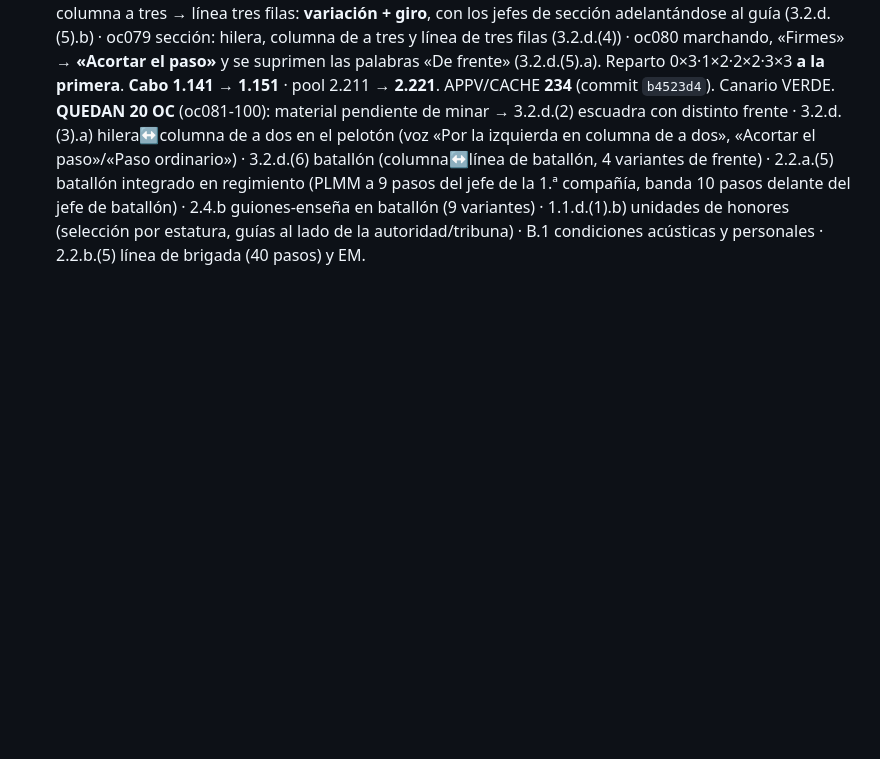
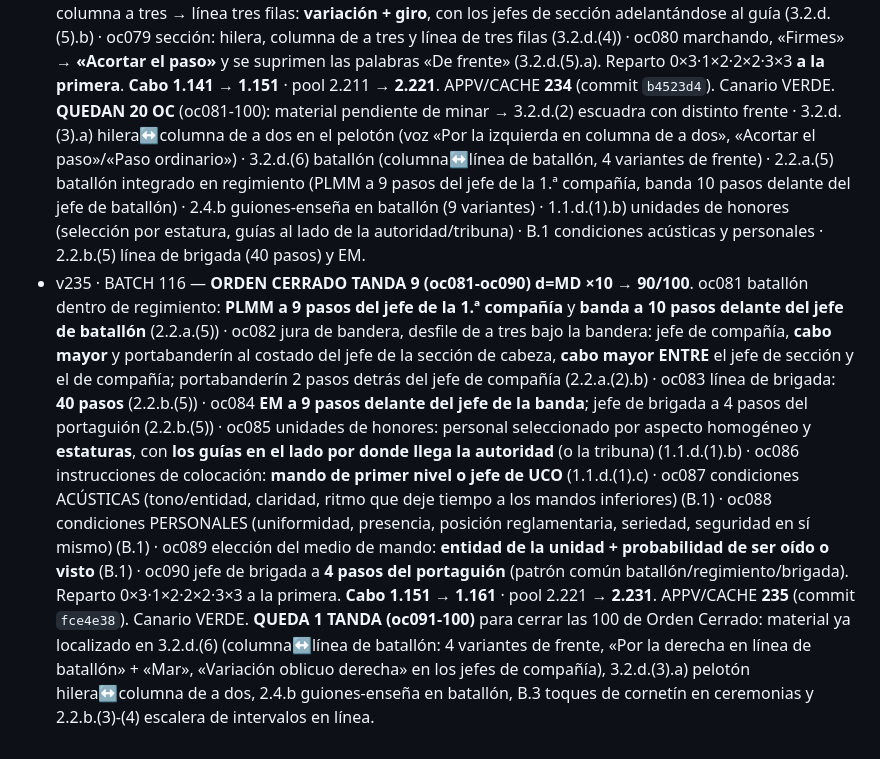
Before and after one commit to jcyebenes-hub/Academia-A-la-orden, a Markdown page: PENDIENTES-USUARIO.md, the part around the change. Drawn GitHub-style; blank space fills up the shorter version.

Commit message:
docs: CHECKSUM v235 - tanda 9 de Orden Cerrado (90/100)

```diff
--- a/PENDIENTES-USUARIO.md
+++ b/PENDIENTES-USUARIO.md
@@ -287,3 +287,5 @@ NO urgentes (ya cubierto): temario CEFOT1 (tenido, 2019 y 2025) · ME7-029 Ingl
 - v233 · BATCH 114 — **ORDEN CERRADO TANDA 7 (oc061-oc070) d=MD ×10 → 70/100**. oc061 dos guiones-enseña RMOSF: **precedencia la laureada**; a igual guion-enseña, la antigüedad en su concesión (2.4) · oc062 más de una enseña en unidades superiores → **entre la 1.ª y 2.ª compañía del primer batallón**, en línea y en columna (2.3.c) · oc063 línea con más de tres compañías → al costado, **10 pasos desde la última fila hasta el jefe de la compañía** (2.5.b) · oc064 formaciones en explanada → la autoridad revista **siguiendo un recorrido en U** con el mando de todas las unidades al mismo sentido (2.5.c) · oc065 alineación en el batallón → voces **«Por compañías» + «Mar»** y luego las de los jefes de unidad inferior (3.1.b.(1).c) · oc066 alinear por filas → **«Por filas (o fila n). Alinearse»** (3.1.b.(1).f) · oc067 variación a pie firme → movimiento de armas + primera voz **«De frente variación…»** (3.2.b.(3)) · oc068 **marcha oblicua: solo recorridos cortos y alto nivel** (3.2.c) · oc069 jefe de sección en columna de a tres: **un paso al costado del guía**, alineado con la fila de jefes de pelotón (2.2.a.(2).a) — y ojo, en columna de a seis va a DOS pasos delante, centrado · oc070 jefe de escuadra en fila: **al costado derecho** como guía (2.2.b.(1).a). Reparto 0×3·1×2·2×2·3×3 (2 recalibraciones: [3,3,1,3] → [2,3,2,3] → final; solo hubo que mover oc063). **Cabo 1.131 → 1.141** · pool 2.201 → **2.211**. APPV/CACHE **233** (commit `9d1b4ed`). Canario VERDE.
 - v234 · BATCH 115 — **ORDEN CERRADO TANDA 8 (oc071-oc080) d=MD ×10 → 80/100**. oc071 disposición lineal al acolar pelotones: **1-2-3 por la derecha · 3-2-1 por la izquierda · 3-1-2 «de a tres»** (3.2.d.(4).a) · oc072 **columna de a dos = EXCLUSIVAMENTE orden de marcha** (3.2.d.(4) y (5)) · oc073 compañía: columna a tres, a nueve, línea de tres filas y de nueve filas + excepcional de a seis (3.2.d.(5)) · oc074 de columna a tres a de a nueve: 1.ª sección «Firmes», 2.ª y 3.ª «De frente variación oblicua derecha e izquierda» (3.2.d.(5).a) · oc075 mismo costado → **«Por la derecha (o izquierda) de a nueve»** (3.2.d.(5).a) · oc076 de a nueve a de a tres: inicia la **sección del CENTRO** (base a un costado → «Por la derecha/izquierda») · oc077 pelotón: hilera, columna de a dos, fila y línea de dos filas (3.2.d.(3)) · oc078 columna a tres → línea tres filas: **variación + giro**, con los jefes de sección adelantándose al guía (3.2.d.(5).b) · oc079 sección: hilera, columna de a tres y línea de tres filas (3.2.d.(4)) · oc080 marchando, «Firmes» → **«Acortar el paso»** y se suprimen las palabras «De frente» (3.2.d.(5).a). Reparto 0×3·1×2·2×2·3×3 **a la primera**. **Cabo 1.141 → 1.151** · pool 2.211 → **2.221**. APPV/CACHE **234** (commit `b4523d4`). Canario VERDE.
   **QUEDAN 20 OC** (oc081-100): material pendiente de minar → 3.2.d.(2) escuadra con distinto frente · 3.2.d.(3).a) hilera↔columna de a dos en el pelotón (voz «Por la izquierda en columna de a dos», «Acortar el paso»/«Paso ordinario») · 3.2.d.(6) batallón (columna↔línea de batallón, 4 variantes de frente) · 2.2.a.(5) batallón integrado en regimiento (PLMM a 9 pasos del jefe de la 1.ª compañía, banda 10 pasos delante del jefe de batallón) · 2.4.b guiones-enseña en batallón (9 variantes) · 1.1.d.(1).b) unidades de honores (selección por estatura, guías al lado de la autoridad/tribuna) · B.1 condiciones acústicas y personales · 2.2.b.(5) línea de brigada (40 pasos) y EM.
+- v235 · BATCH 116 — **ORDEN CERRADO TANDA 9 (oc081-oc090) d=MD ×10 → 90/100**. oc081 batallón dentro de regimiento: **PLMM a 9 pasos del jefe de la 1.ª compañía** y **banda a 10 pasos delante del jefe de batallón** (2.2.a.(5)) · oc082 jura de bandera, desfile de a tres bajo la bandera: jefe de compañía, **cabo mayor** y portabanderín al costado del jefe de la sección de cabeza, **cabo mayor ENTRE** el jefe de sección y el de compañía; portabanderín 2 pasos detrás del jefe de compañía (2.2.a.(2).b) · oc083 línea de brigada: **40 pasos** (2.2.b.(5)) · oc084 **EM a 9 pasos delante del jefe de la banda**; jefe de brigada a 4 pasos del portaguión (2.2.b.(5)) · oc085 unidades de honores: personal seleccionado por aspecto homogéneo y **estaturas**, con **los guías en el lado por donde llega la autoridad** (o la tribuna) (1.1.d.(1).b) · oc086 instrucciones de colocación: **mando de primer nivel o jefe de UCO** (1.1.d.(1).c) · oc087 condiciones ACÚSTICAS (tono/entidad, claridad, ritmo que deje tiempo a los mandos inferiores) (B.1) · oc088 condiciones PERSONALES (uniformidad, presencia, posición reglamentaria, seriedad, seguridad en sí mismo) (B.1) · oc089 elección del medio de mando: **entidad de la unidad + probabilidad de ser oído o visto** (B.1) · oc090 jefe de brigada a **4 pasos del portaguión** (patrón común batallón/regimiento/brigada). Reparto 0×3·1×2·2×2·3×3 a la primera. **Cabo 1.151 → 1.161** · pool 2.221 → **2.231**. APPV/CACHE **235** (commit `fce4e38`). Canario VERDE.
+  **QUEDA 1 TANDA (oc091-100)** para cerrar las 100 de Orden Cerrado: material ya localizado en 3.2.d.(6) (columna↔línea de batallón: 4 variantes de frente, «Por la derecha en línea de batallón» + «Mar», «Variación oblicuo derecha» en los jefes de compañía), 3.2.d.(3).a) pelotón hilera↔columna de a dos, 2.4.b guiones-enseña en batallón, B.3 toques de cornetín en ceremonias y 2.2.b.(3)-(4) escalera de intervalos en línea.
```
